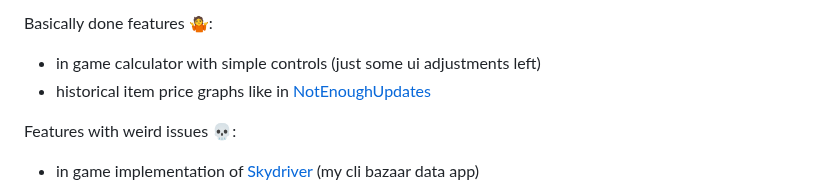
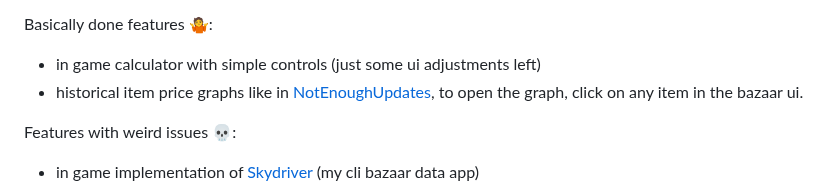
Before and after one commit to kociumba/kutils, a Markdown page: README.md, the part around one of its changes. Rendered like a GitHub page.

```diff
--- a/README.md
+++ b/README.md
@@ -57,7 +57,8 @@ Implemented features:
 
 Basically done features 🤷:
 - in game calculator with simple controls (just some ui adjustments left)
-- historical item price graphs like in [NotEnoughUpdates](https://github.com/NotEnoughUpdates/NotEnoughUpdates)
+- historical item price graphs like in [NotEnoughUpdates](https://github.com/NotEnoughUpdates/NotEnoughUpdates),
+    to open the graph, click on any item in the bazaar ui.
 
 Features with weird issues 💀:
 - in game implementation of [Skydriver](https://www.github.com/kociumba/Skydriver) (my cli bazaar data app)
```
Also changed, not shown: other parts of README.md (+1 -2 lines), assets/bazaarUI opacity.png (added), assets/icon_2x.png (added), assets/img_1.png, 4 other files.
